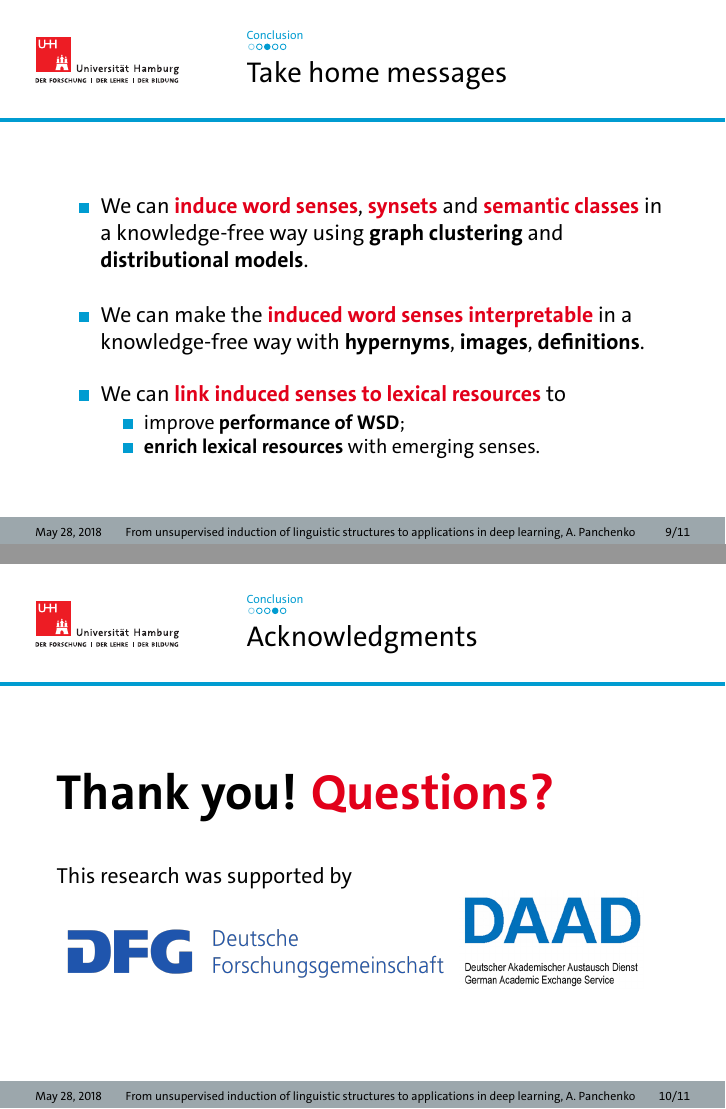
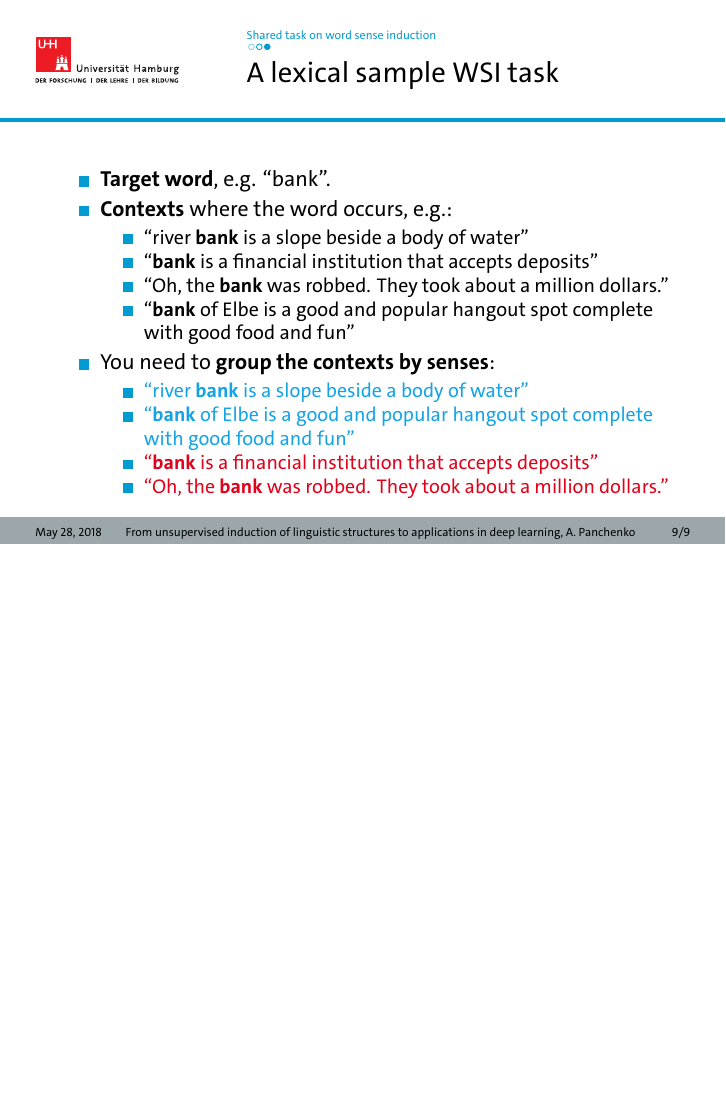
Before and after one commit to alexanderpanchenko/gwc, LaTeX slides (main.tex, which reads shared-task.tex): pages 15 and 16 of 22 before the commit and page 15 of 20 after it, the two joined at a grey line, the shorter picture padded with empty space. Compiled offline with XeLaTeX.

Commit message:
better structure

```diff
--- a/main.tex
+++ b/main.tex
@@ -59,45 +59,9 @@ structures from text towards applications in deep learning}
 %\include{synsets-n-semantic-classes}
 %\include{interpretable}
 %\include{linking}
-\include{conclusion}
-
-
-\begin{frame}{Sense embeddings using retrofitting}
-
-Evaluation on SemEval 2013 Task 13  WSI\&D:
-
-
-	\vspace{-0.4cm}
-	\begin{table}
-		\scriptsize
-
-		\begin{tabular}{l|ccc|cc}
-			\bf Model & \bf Jacc. & \bf Tau & \bf WNDCG & \bf F.NMI & \bf F.B-Cubed \\
-			\midrule
-
-			AI-KU (add1000) & 0.176 & 0.609 & 0.205 & 0.033 & 0.317 \\
-			AI-KU & 0.176 & 0.619 & 0.393 & 0.066 & 0.382 \\
-			AI-KU (remove5-add1000) & 0.228 & 0.654 & 0.330 & 0.040 & 0.463 \\
-			Unimelb (5p) & 0.198 & 0.623 & 0.374 & 0.056 & 0.475 \\
-			Unimelb (50k) & 0.198 & 0.633 & 0.384 & 0.060 & 0.494 \\
-			UoS (\#WN senses) & 0.171 & 0.600 & 0.298 & 0.046 & 0.186 \\
-			UoS (top-3) & 0.220 & 0.637 & 0.370 & 0.044 & 0.451 \\
-			La Sapienza (1) & 0.131 & 0.544 & 0.332 & --  & -- \\
-			La Sapienza (2) & 0.131 & 0.535 & 0.394 & -- & -- \\ \midrule
-			AdaGram, $\alpha$ = 0.05, 100 dim & 0.274 & 0.644  & 0.318  & 0.058  & 0.470  \\ \midrule
-			\alert{w2v}  & 0.197 & 0.615 & 0.291 & 0.011 & 0.615 \\
-			%& \wv   -- weighted -- $$p=2$$ -- filter2 -- sw  & 0.197 & 0.614 & 0.291 & 0.012 & 0.615 \\
-			\alert{w2v (nouns)} & 0.179 & 0.626 & 0.304 & 0.011 & 0.623 \\
-
-			\alert{JBT} & 0.205 & 0.624 & 0.291 & 0.017 & 0.598\\
-			\alert{JBT (nouns)} & 0.198 & 0.643 & 0.310 & 0.031 & 0.595\\
-			\alert{TWSI (nouns)} & 0.215 & 0.651 & 0.318 & 0.030 & 0.573 \\
-
-		\end{tabular}
-		\end{table}
-\end{frame}
-
-
+\include{shared-task}
+% \include{conclusion}
+% include{extras}
 
 \bibliography{biblio}
 \bibliographystyle{apalike2}
--- /dev/null
+++ b/shared-task.tex
@@ -0,0 +1,5 @@
+\section{Shared task on word sense induction}
+
+\subsection{}
+
+\begin{frame}{A shared task on WSI}
@@ -0,0 +27,28 @@
+\begin{frame}{A lexical sample WSI task}
+
+  \begin{itemize}
+  	\item \textbf{Target word}, e.g. ``bank''.
+
+  	\pause
+
+  	\item \textbf{Contexts} where the word occurs, e.g.:
+  	\begin{itemize}
+  	\item ``river \textbf{bank} is a slope beside a body of water''
+  	\item ``\textbf{bank} is a financial institution that accepts deposits''
+  	\item ``Oh, the \textbf{bank} was robbed. They took about a million dollars.''
+  	\item ``\textbf{bank} of Elbe is a good and popular hangout spot complete with good food and fun''
+  	\end{itemize}
+
+  	\pause
+
+  	\item You need to \textbf{{group} the contexts by senses}:
+  	\begin{itemize}
+  	\item \textcolor{Cerulean}{``river \textbf{bank} is a slope beside a body of water''}
+  	\item \textcolor{Cerulean}{``\textbf{bank} of Elbe is a good and popular hangout spot complete with good food and fun''}
+  	\item \alert{``\textbf{bank} is a financial institution that accepts deposits''}
+  	\item \alert{``Oh, the \textbf{bank} was robbed. They took about a million dollars.''}
+  	\end{itemize}
+
+  \end{itemize}
+
+\end{frame}
```
Also changed, not shown: extras.tex (added, +37 -0 lines), main.pdf, shared-task.tex (21 more changed lines).
